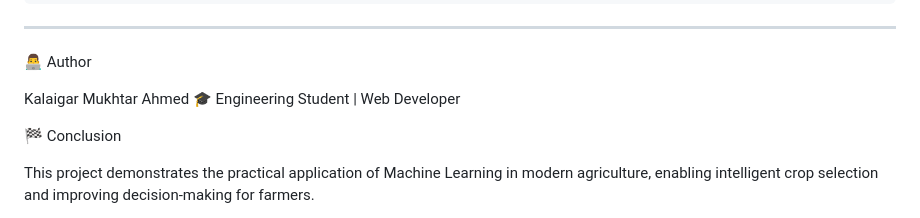
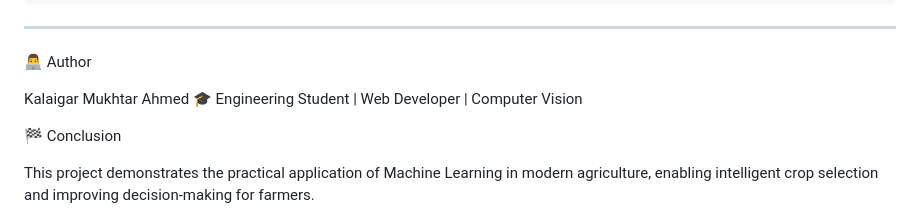
Before and after one commit to kalaigarmukhtarahmed/AgroPredict-ML, a Markdown page: README.md, the part around the change. GitHub-like rendering.

```diff
--- a/README.md
+++ b/README.md
@@ -145,7 +145,7 @@ The model is trained using agricultural and environmental datasets including:
 ---
 👨‍💻 Author
 
-Kalaigar Mukhtar Ahmed 🎓 Engineering Student | Web Developer
+Kalaigar Mukhtar Ahmed 🎓 Engineering Student | Web Developer | Computer Vision
 
 🏁 Conclusion
 
```
